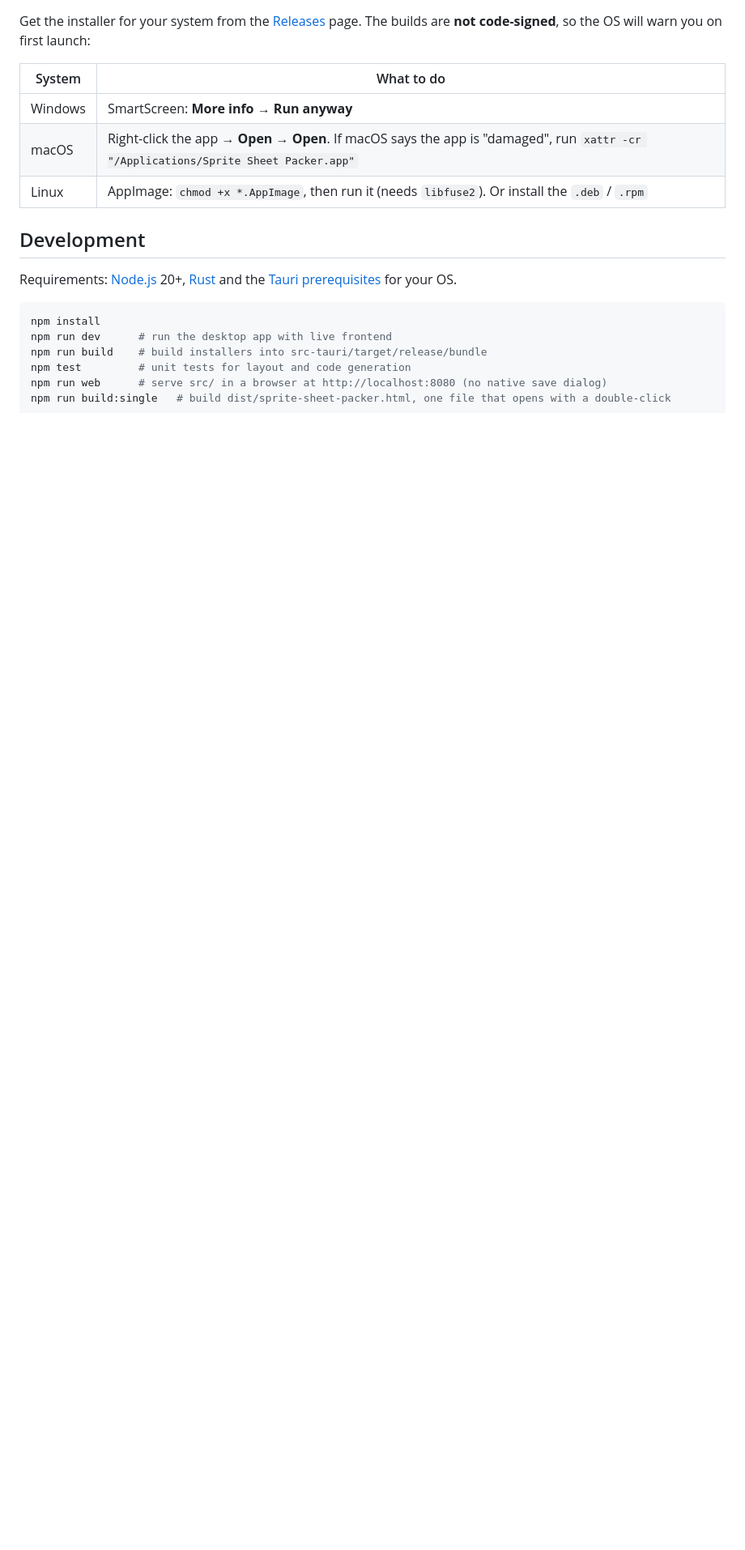
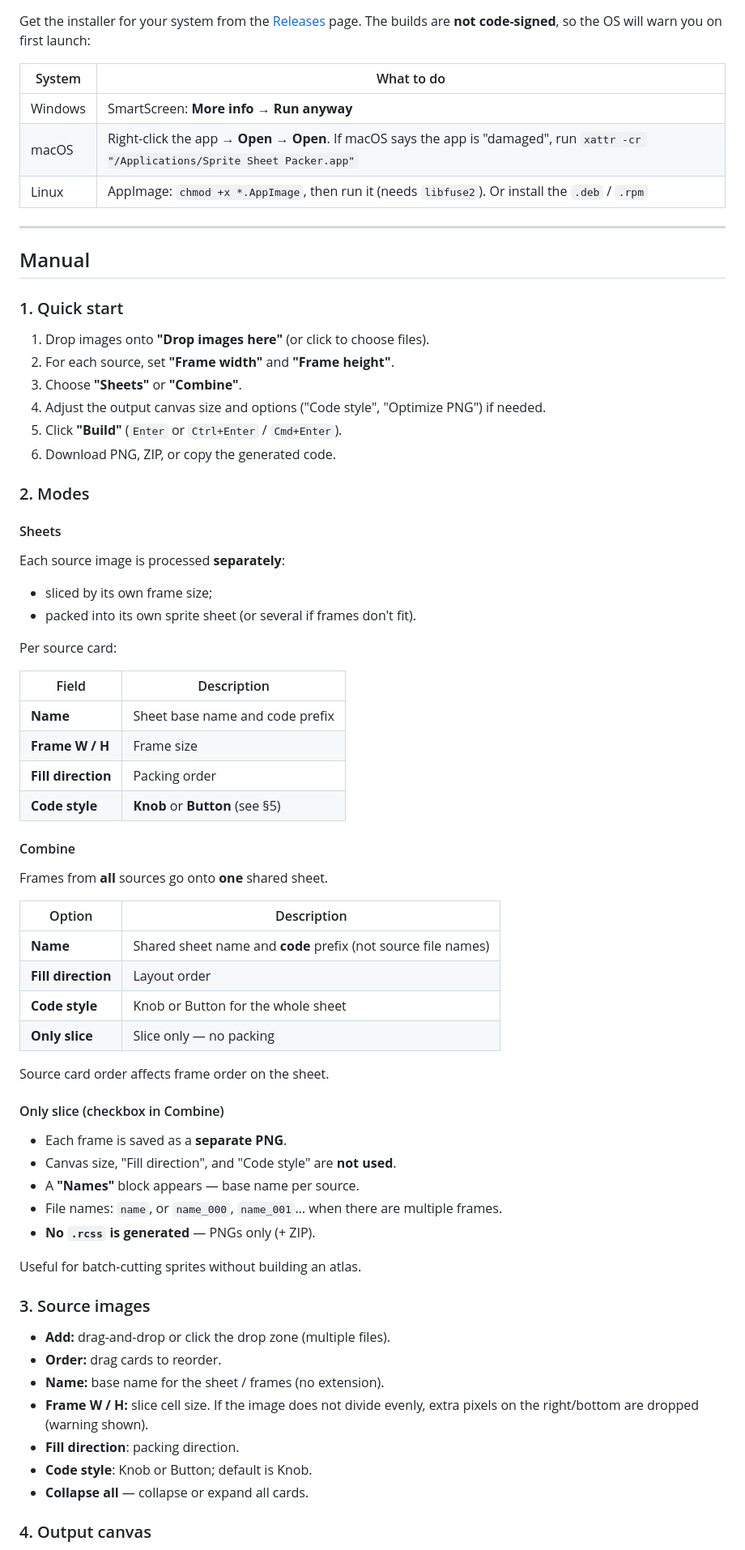
Before and after one commit to Mike-Leone/Sprite-Sheet-Packer, a Markdown page: README.md, the part around one of its changes. Shown at 81% size. GitHub-like rendering; blank space fills up the shorter version.

````diff
--- a/README.md
+++ b/README.md
@@ -28,15 +37,69 @@ The builds are **not code-signed**, so the OS will warn you on first launch:
 | macOS   | Right-click the app → **Open** → **Open**. If macOS says the app is "damaged", run `xattr -cr "/Applications/Sprite Sheet Packer.app"` |
 | Linux   | AppImage: `chmod +x *.AppImage`, then run it (needs `libfuse2`). Or install the `.deb` / `.rpm` |
 
-## Development
+---
 
-Requirements: [Node.js](https://nodejs.org) 20+, [Rust](https://rustup.rs) and the
-[Tauri prerequisites](https://tauri.app/start/prerequisites/) for your OS.
+## Manual
 
-```bash
-npm install
-npm run dev      # run the desktop app with live frontend
-npm run build    # build installers into src-tauri/target/release/bundle
-npm test         # unit tests for layout and code generation
-npm run web      # serve src/ in a browser at http://localhost:8080 (no native save dialog)
-npm run build:single   # build dist/sprite-sheet-packer.html, one file that opens with a double-click
+### 1. Quick start
+
+1. Drop images onto **"Drop images here"** (or click to choose files).
+2. For each source, set **"Frame width"** and **"Frame height"**.
+3. Choose **"Sheets"** or **"Combine"**.
+4. Adjust the output canvas size and options ("Code style", "Optimize PNG") if needed.
+5. Click **"Build"** (`Enter` or `Ctrl+Enter` / `Cmd+Enter`).
+6. Download PNG, ZIP, or copy the generated code.
+
+### 2. Modes
+
+#### Sheets
+
+Each source image is processed **separately**:
+
+- sliced by its own frame size;
+- packed into its own sprite sheet (or several if frames don't fit).
+
+Per source card:
+
+| Field | Description |
+|-------|-------------|
+| **Name** | Sheet base name and code prefix |
+| **Frame W / H** | Frame size |
+| **Fill direction** | Packing order |
+| **Code style** | **Knob** or **Button** (see §5) |
+
+#### Combine
+
+Frames from **all** sources go onto **one** shared sheet.
+
+| Option | Description |
+|--------|-------------|
+| **Name** | Shared sheet name and **code** prefix (not source file names) |
+| **Fill direction** | Layout order |
+| **Code style** | Knob or Button for the whole sheet |
+| **Only slice** | Slice only — no packing |
+
+Source card order affects frame order on the sheet.
+
+#### Only slice (checkbox in Combine)
+
+- Each frame is saved as a **separate PNG**.
+- Canvas size, "Fill direction", and "Code style" are **not used**.
+- A **"Names"** block appears — base name per source.
+- File names: `name`, or `name_000`, `name_001`… when there are multiple frames.
+- **No `.rcss` is generated** — PNGs only (+ ZIP).
+
+Useful for batch-cutting sprites without building an atlas.
+
+### 3. Source images
+
+- **Add:** drag-and-drop or click the drop zone (multiple files).
+- **Order:** drag cards to reorder.
+- **Name:** base name for the sheet / frames (no extension).
+- **Frame W / H:** slice cell size. If the image does not divide evenly, extra pixels on the right/bottom are dropped (warning shown).
+- **Fill direction**: packing direction.
+- **Code style**: Knob or Button; default is Knob.
+- **Collapse all** — collapse or expand all cards.
+
+### 4. Output canvas
+
````
Also changed, not shown: other parts of README.md (+179 -33 lines).
